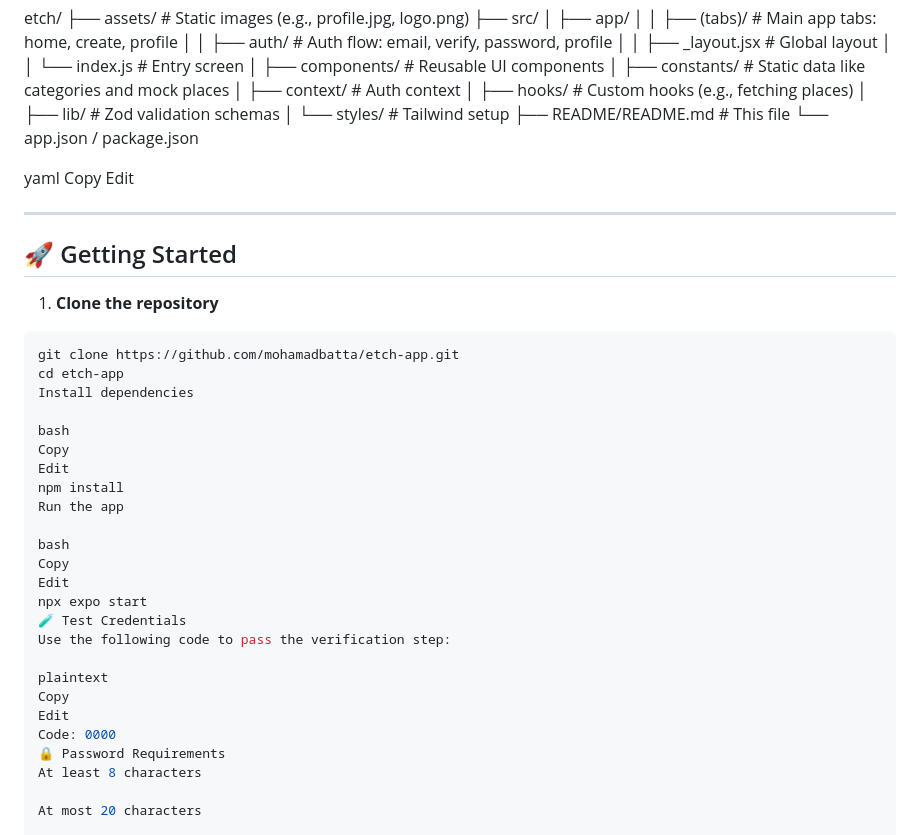
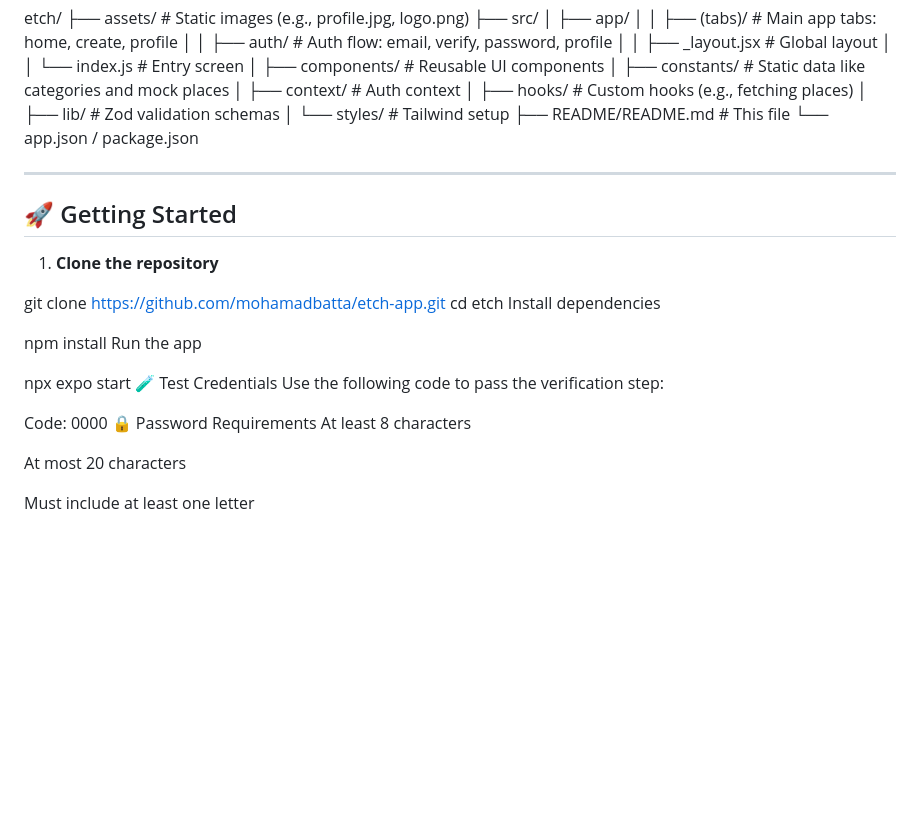
Before and after one commit to mohamadbatta/etch, a Markdown page: README.md, the part around the change. Rendered like a GitHub page; blank space fills up the shorter version.

````diff
--- a/README.md
+++ b/README.md
@@ -47,9 +47,6 @@ etch/
 ├── README/README.md # This file
 └── app.json / package.json
 
-yaml
-Copy
-Edit
 
 ---
 
@@ -57,27 +54,20 @@ Edit
 
 1. **Clone the repository**
 
-```bash
+
 git clone https://github.com/mohamadbatta/etch-app.git
-cd etch-app
+cd etch
 Install dependencies
 
-bash
-Copy
-Edit
 npm install
 Run the app
 
-bash
-Copy
-Edit
+
 npx expo start
 🧪 Test Credentials
 Use the following code to pass the verification step:
 
-plaintext
-Copy
-Edit
+
 Code: 0000
 🔒 Password Requirements
 At least 8 characters
````
